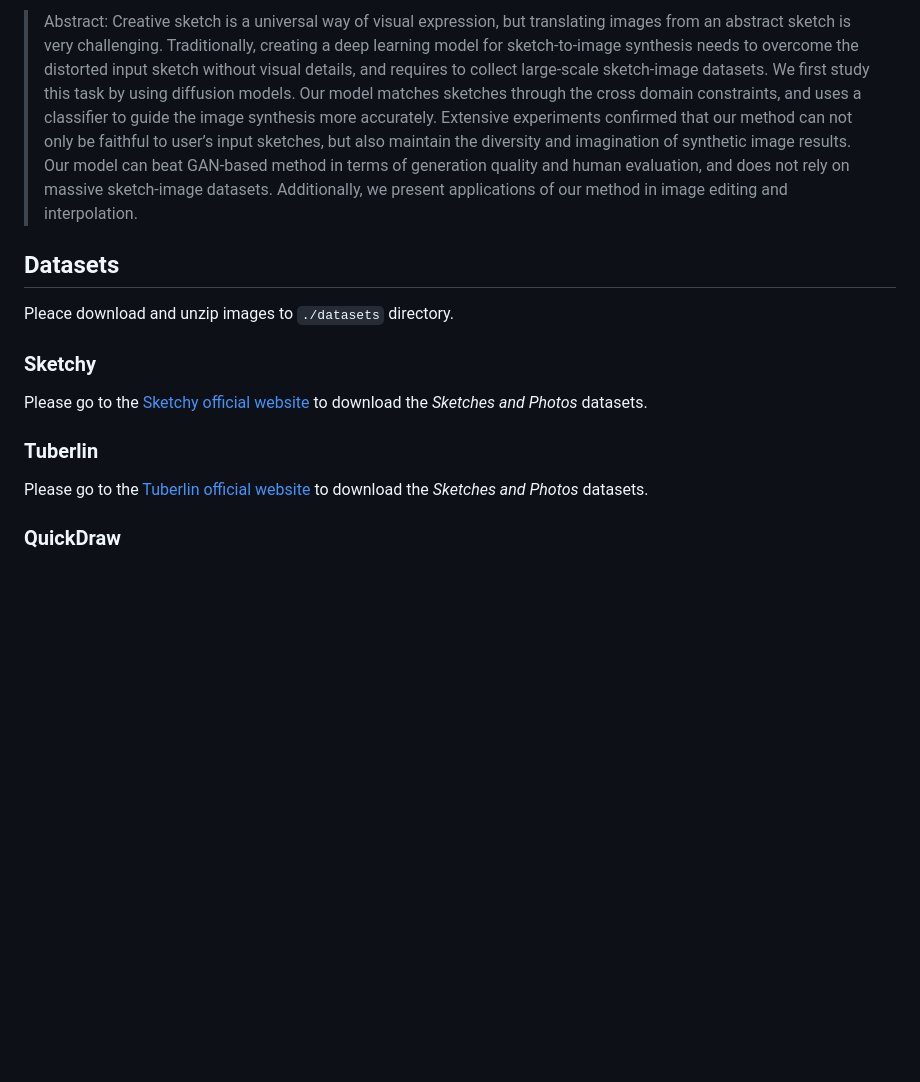
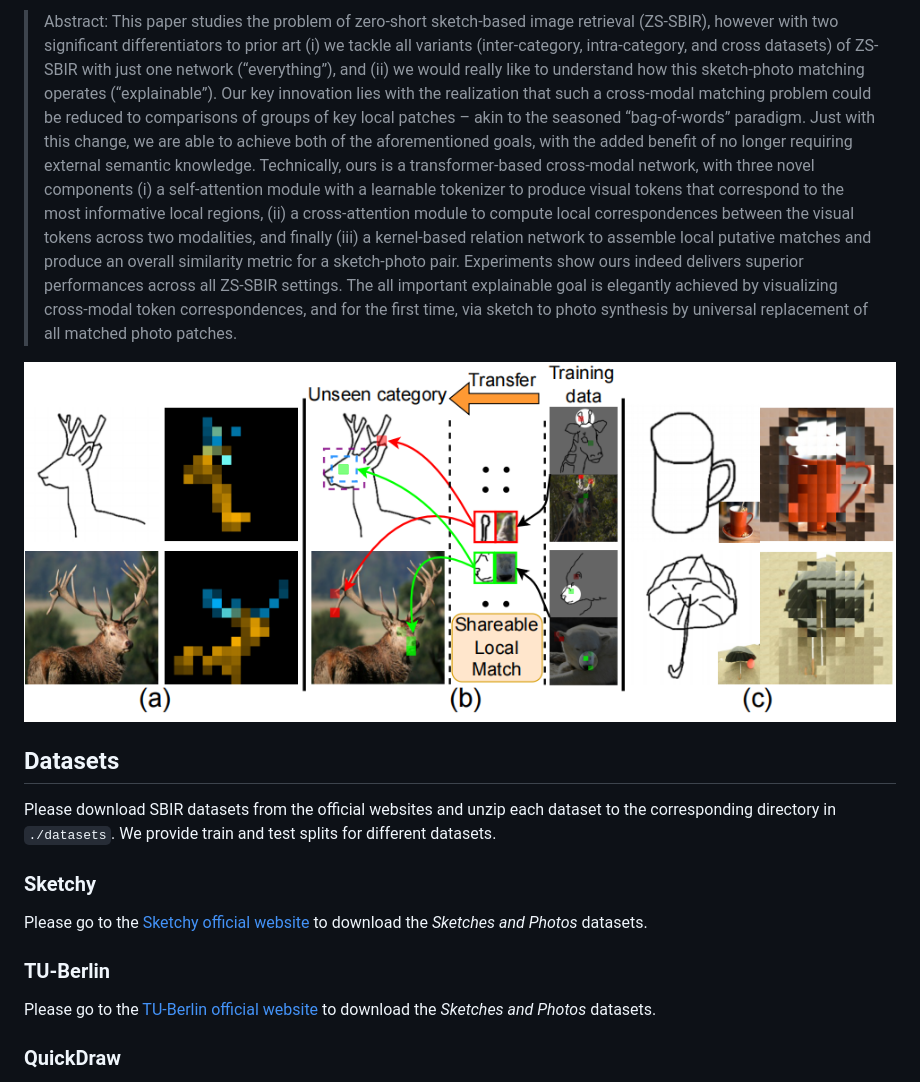
Before and after one commit to buptLinfy/ZSE-SBIR, a Markdown page: README.md, the part around the change printed below. Rendered like a GitHub page; pictures changed too: images/overview.png (added); blank space fills up the shorter version.

```diff
--- a/README.md
+++ b/README.md
@@ -6,14 +7,17 @@ Authors: [Fengyin Lin](https://github.com/MercuryMUMU) and [Yonggang Qi](https:/
 
-> Abstract: Creative sketch is a universal way of visual expression, but translating images from an abstract sketch is very challenging. Traditionally, creating a deep learning model for sketch-to-image synthesis needs to overcome the distorted input sketch without visual details, and requires to collect large-scale sketch-image datasets. We first study this task by using diffusion models. Our model matches sketches through the cross domain constraints, and uses a classifier to guide the image synthesis more accurately. Extensive experiments confirmed that our method can not only be faithful to user’s input sketches, but also maintain the diversity and imagination of synthetic image results. Our model can beat GAN-based method in terms of generation quality and human evaluation, and does not rely on massive sketch-image datasets. Additionally, we present applications of our method in image editing and interpolation.
+> Abstract: This paper studies the problem of zero-short sketch-based image retrieval (ZS-SBIR), however with two significant differentiators to prior art (i) we tackle all variants (inter-category, intra-category, and cross datasets) of ZS-SBIR with just one network (“everything”), and (ii) we would really like to understand how this sketch-photo matching operates (“explainable”). Our key innovation lies with the realization that such a cross-modal matching problem could be reduced to comparisons of groups of key local patches – akin to the seasoned “bag-of-words” paradigm. Just with this change, we are able to achieve both of the aforementioned goals, with the added benefit of no longer requiring external semantic knowledge. Technically, ours is a transformer-based cross-modal network, with three novel
+components (i) a self-attention module with a learnable tokenizer to produce visual tokens that correspond to the most informative local regions, (ii) a cross-attention module to compute local correspondences between the visual tokens across two modalities, and finally (iii) a kernel-based relation network to assemble local putative matches and produce an overall similarity metric for a sketch-photo pair. Experiments show ours indeed delivers superior performances across all ZS-SBIR settings. The all important explainable goal is elegantly achieved by visualizing cross-modal token correspondences, and for the first time, via sketch to photo synthesis by universal replacement of all matched photo patches.
+
+![Fig.1](./images/overview.png)
 
 ## Datasets
+Please download SBIR datasets from the official websites and unzip each dataset to the corresponding directory in `./datasets`. We provide train and test splits for different datasets.
 
-Pleace download and unzip images to `./datasets` directory.
 ### Sketchy
 Please go to the [Sketchy official website](https://sketchy.eye.gatech.edu/) to download the _Sketches and Photos_ datasets.
 
-### Tuberlin
-Please go to the [Tuberlin official website](https://sketchy.eye.gatech.edu/) to download the _Sketches and Photos_ datasets.
+### TU-Berlin
+Please go to the [TU-Berlin official website](http://cybertron.cg.tu-berlin.de/eitz/projects/classifysketch/) to download the _Sketches and Photos_ datasets.
 
 ### QuickDraw
 Please go to the [QuickDraw official website](https://github.com/googlecreativelab/quickdraw-dataset) to download the datasets. The original data format is vector, please convert it to `.png` or `.jpg` before use it.
```
Also changed, not shown: other parts of README.md (+118 -103 lines).
